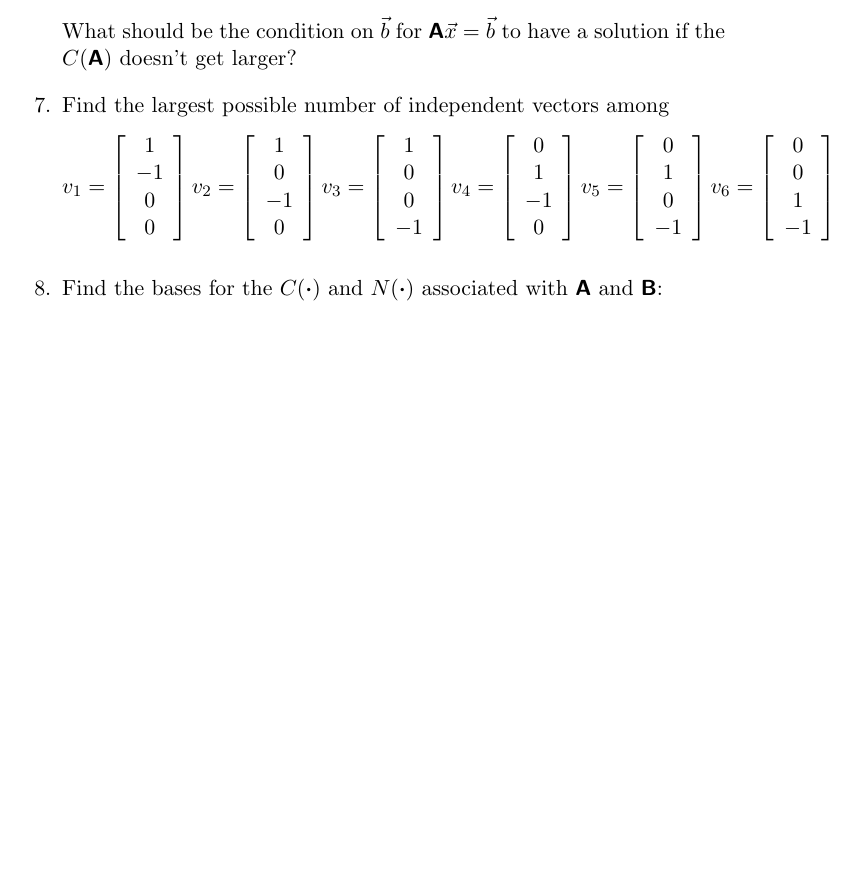
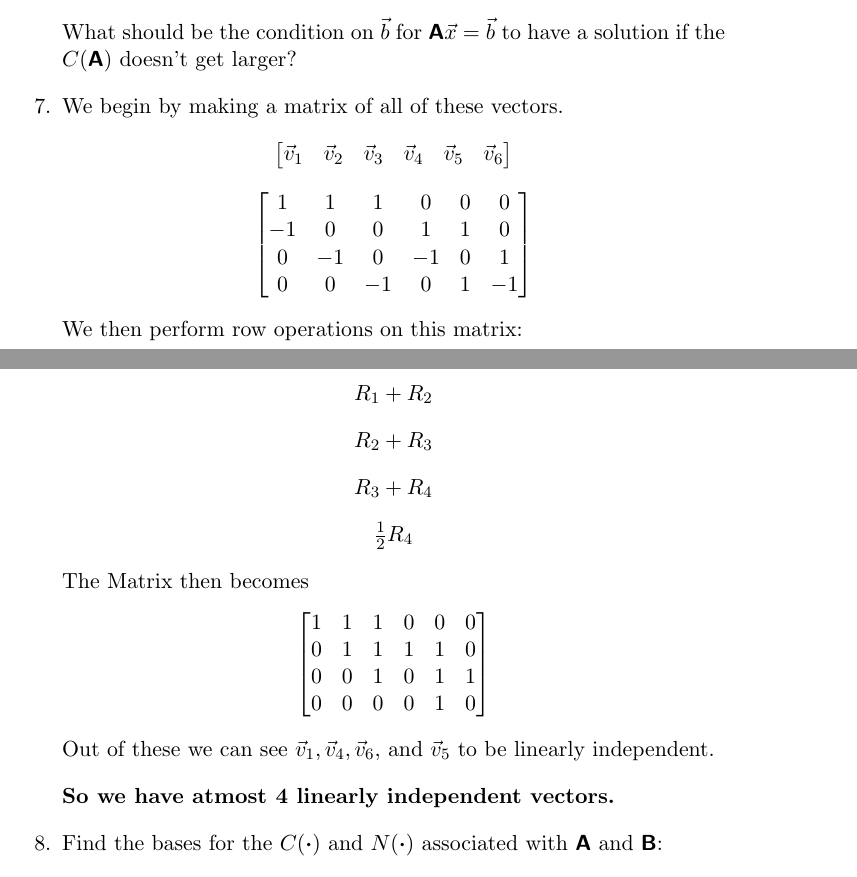
Before and after one commit to estineali/Linear-Algebra, a LaTeX problem sheet (assignment2/Solution.tex): part of page 3 of 4 before the commit and two parts of pages 3 and 4 of 4 after it, the two joined at a grey line, cut so that both start at the same text, the shorter picture padded with empty space. Compiled offline with pdfLaTeX.

Commit message:
Question 7 Solved

```diff
--- a/assignment2/Solution.tex
+++ b/assignment2/Solution.tex
@@ -176,14 +176,55 @@ x_3
 
 What should be the condition on $\vec b$ for $\mat A \vec x = \vec b$ to have a solution if the $C(\mat A)$ doesn't get larger?
 
-\item Find the largest possible number of independent vectors among
-\[ v_1 = \left[ \begin{array}{c} 1\\ -1\\ 0\\ 0 \end{array} \right]
- v_2 = \left[ \begin{array}{c} 1\\ 0\\ -1\\ 0 \end{array} \right]
- v_3 = \left[ \begin{array}{c} 1\\ 0\\ 0\\ -1 \end{array} \right]
- v_4 = \left[ \begin{array}{c} 0\\ 1\\ -1\\ 0 \end{array} \right]
- v_5 = \left[ \begin{array}{c} 0\\ 1\\  0\\ -1\end{array} \right]
- v_6 = \left[ \begin{array}{c} 0\\ 0\\ 1\\ -1 \end{array} \right]
-\]
+\item We begin by making a matrix of all of these vectors.
+
+\begin{center}
+
+$
+\begin{bmatrix}
+\vec v_1 & \vec v_2 & \vec v_3 & \vec v_4 & \vec v_5 & \vec v_6
+\end{bmatrix}
+$
+
+$
+\begin{bmatrix}
+1 & 1 & 1 & 0 & 0 & 0 \\
+-1 & 0 & 0 & 1 & 1 & 0\\
+0 & -1 & 0 & -1 & 0 & 1\\
+0 & 0 & -1 & 0 & 1 & -1
+\end{bmatrix}
+$
+
+\end{center}
+
+We then perform row operations on this matrix:
+\begin{center}
+$R_1 + R_2$
+
+$R_2 + R_3$
+
+$R_3 + R_4$
+
+$\frac{1}{2} R_4$
+\end{center}
+
+The Matrix then becomes
+
+\begin{center}
+$
+\begin{bmatrix}
+1 & 1 & 1 & 0 & 0 & 0 \\
+0 & 1 & 1 & 1 & 1 & 0\\
+0 & 0 & 1 & 0 & 1 & 1\\
+0 & 0 & 0 & 0 & 1 & 0
+\end{bmatrix}
+$
+\end{center}
+
+Out of these we can see $\vec v_1, \vec v_4, \vec v_6,$ and $\vec v_5$ to be linearly independent.
+
+\textbf{So we have atmost 4 linearly independent vectors.}
+
 
 \item Find the bases for the $C(\mat \cdot)$ and $N(\mat \cdot)$ associated with $\mat A$ and $\mat B$:
 \[ A = \left[ \begin{array}{ccc}
```
Also changed, not shown: assignment2/Solution.pdf.
